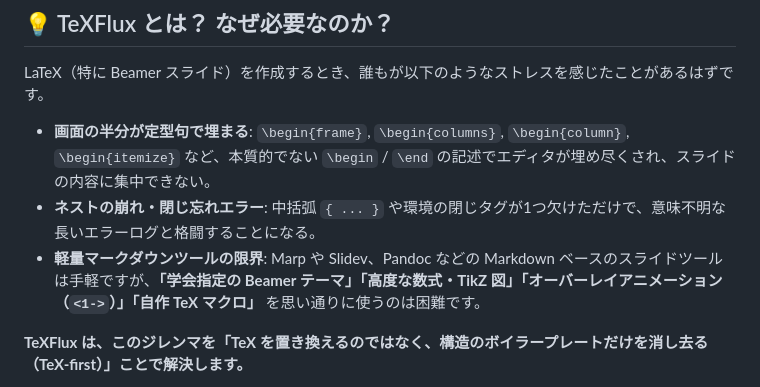
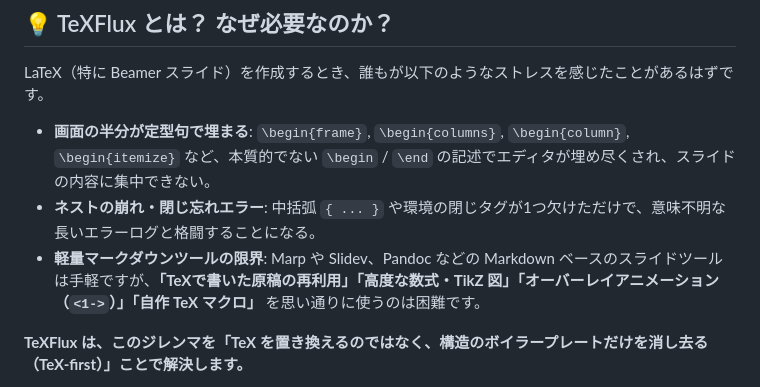
Before and after one commit to k3komatsu/TeXFlux, a Markdown page: README.md, the part around the change. GitHub-like rendering.

Commit message:
fix: README.md

```diff
--- a/README.md
+++ b/README.md
@@ -19,7 +19,7 @@ LaTeX（特に Beamer スライド）を作成するとき、誰もが以下の
 
 - **画面の半分が定型句で埋まる**: `\begin{frame}`, `\begin{columns}`, `\begin{column}`, `\begin{itemize}` など、本質的でない `\begin` / `\end` の記述でエディタが埋め尽くされ、スライドの内容に集中できない。
 - **ネストの崩れ・閉じ忘れエラー**: 中括弧 `{ ... }` や環境の閉じタグが1つ欠けただけで、意味不明な長いエラーログと格闘することになる。
-- **軽量マークダウンツールの限界**: Marp や Slidev、Pandoc などの Markdown ベースのスライドツールは手軽ですが、**「学会指定の Beamer テーマ」「高度な数式・TikZ 図」「オーバーレイアニメーション（`<1->`）」「自作 TeX マクロ」** を思い通りに使うのは困難です。
+- **軽量マークダウンツールの限界**: Marp や Slidev、Pandoc などの Markdown ベースのスライドツールは手軽ですが、**「TeXで書いた原稿の再利用」「高度な数式・TikZ 図」「オーバーレイアニメーション（`<1->`）」「自作 TeX マクロ」** を思い通りに使うのは困難です。
 
 **TeXFlux は、このジレンマを「TeX を置き換えるのではなく、構造のボイラープレートだけを消し去る（TeX-first）」ことで解決します。**
 
```
